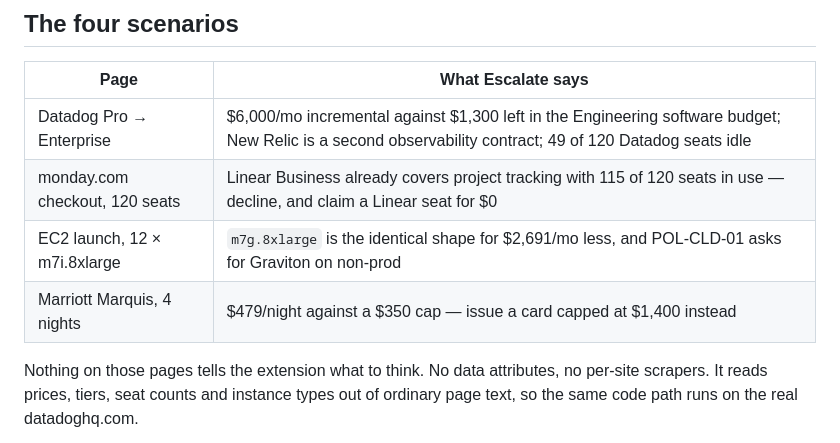
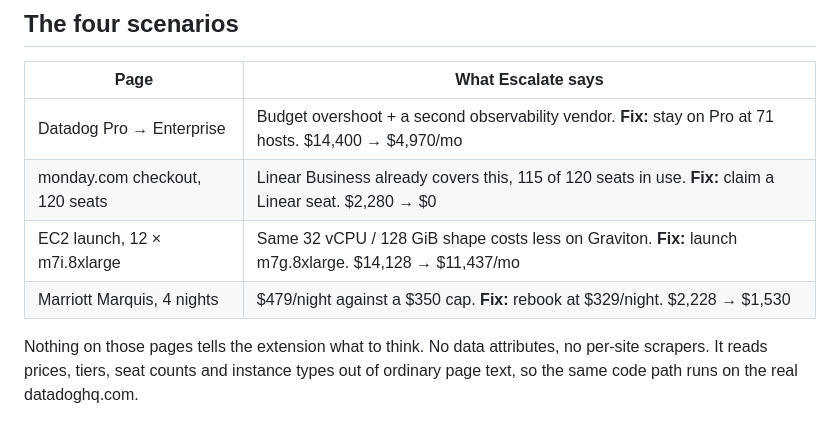
Before and after one commit to matthewhamilton3141/rampblueprinthackathon, a Markdown page: README.md, the part around one of its changes. GitHub-like rendering.

```diff
--- a/README.md
+++ b/README.md
@@ -29,10 +45,10 @@ convenience, not shipped behaviour.
 
 | Page | What Escalate says |
 |---|---|
-| Datadog Pro → Enterprise | $6,000/mo incremental against $1,300 left in the Engineering software budget; New Relic is a second observability contract; 49 of 120 Datadog seats idle |
-| monday.com checkout, 120 seats | Linear Business already covers project tracking with 115 of 120 seats in use — decline, and claim a Linear seat for $0 |
-| EC2 launch, 12 × m7i.8xlarge | `m7g.8xlarge` is the identical shape for $2,691/mo less, and POL-CLD-01 asks for Graviton on non-prod |
-| Marriott Marquis, 4 nights | $479/night against a $350 cap — issue a card capped at $1,400 instead |
+| Datadog Pro → Enterprise | Budget overshoot + a second observability vendor. **Fix:** stay on Pro at 71 hosts. $14,400 → $4,970/mo |
+| monday.com checkout, 120 seats | Linear Business already covers this, 115 of 120 seats in use. **Fix:** claim a Linear seat. $2,280 → $0 |
+| EC2 launch, 12 × m7i.8xlarge | Same 32 vCPU / 128 GiB shape costs less on Graviton. **Fix:** launch m7g.8xlarge. $14,128 → $11,437/mo |
+| Marriott Marquis, 4 nights | $479/night against a $350 cap. **Fix:** rebook at $329/night. $2,228 → $1,530 |
 
 Nothing on those pages tells the extension what to think. No data attributes, no
 per-site scrapers. It reads prices, tiers, seat counts and instance types out of
```
Also changed, not shown: other parts of README.md (+27 -5 lines), docs/panel.png, 5 other files.
